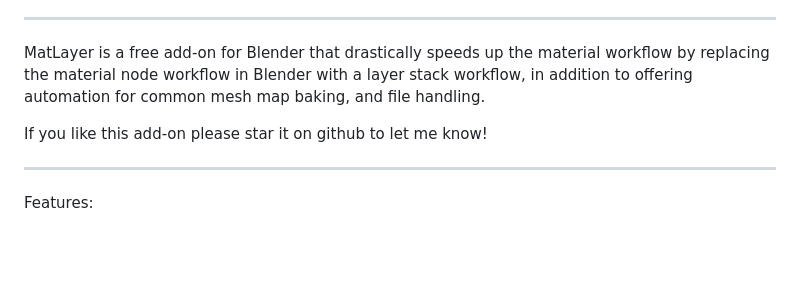
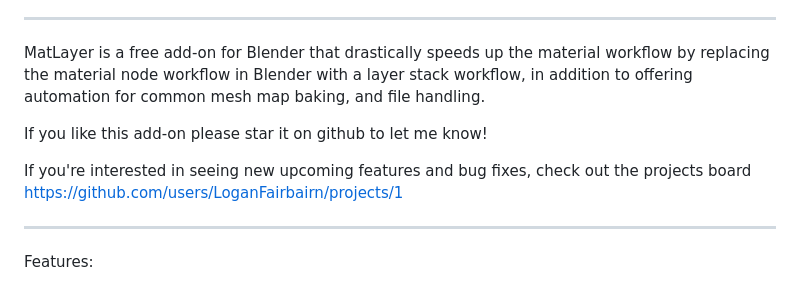
Before and after one commit to LoganFairbairn/MatLayer, a Markdown page: README.md, the part around the change. GitHub-like rendering; blank space fills up the shorter version.

Commit message:
Added projects board link to readme.

```diff
--- a/README.md
+++ b/README.md
@@ -11,6 +11,8 @@ Here's a tutorial to help you get started - https://www.youtube.com/watch?v=o-fT
 MatLayer is a free add-on for Blender that drastically speeds up the material workflow by replacing the material node workflow in Blender with a layer stack workflow, in addition to offering automation for common mesh map baking, and file handling.
 
 If you like this add-on please star it on github to let me know!
+
+If you're interested in seeing new upcoming features and bug fixes, check out the projects board https://github.com/users/LoganFairbairn/projects/1
 
 -----
 
```
